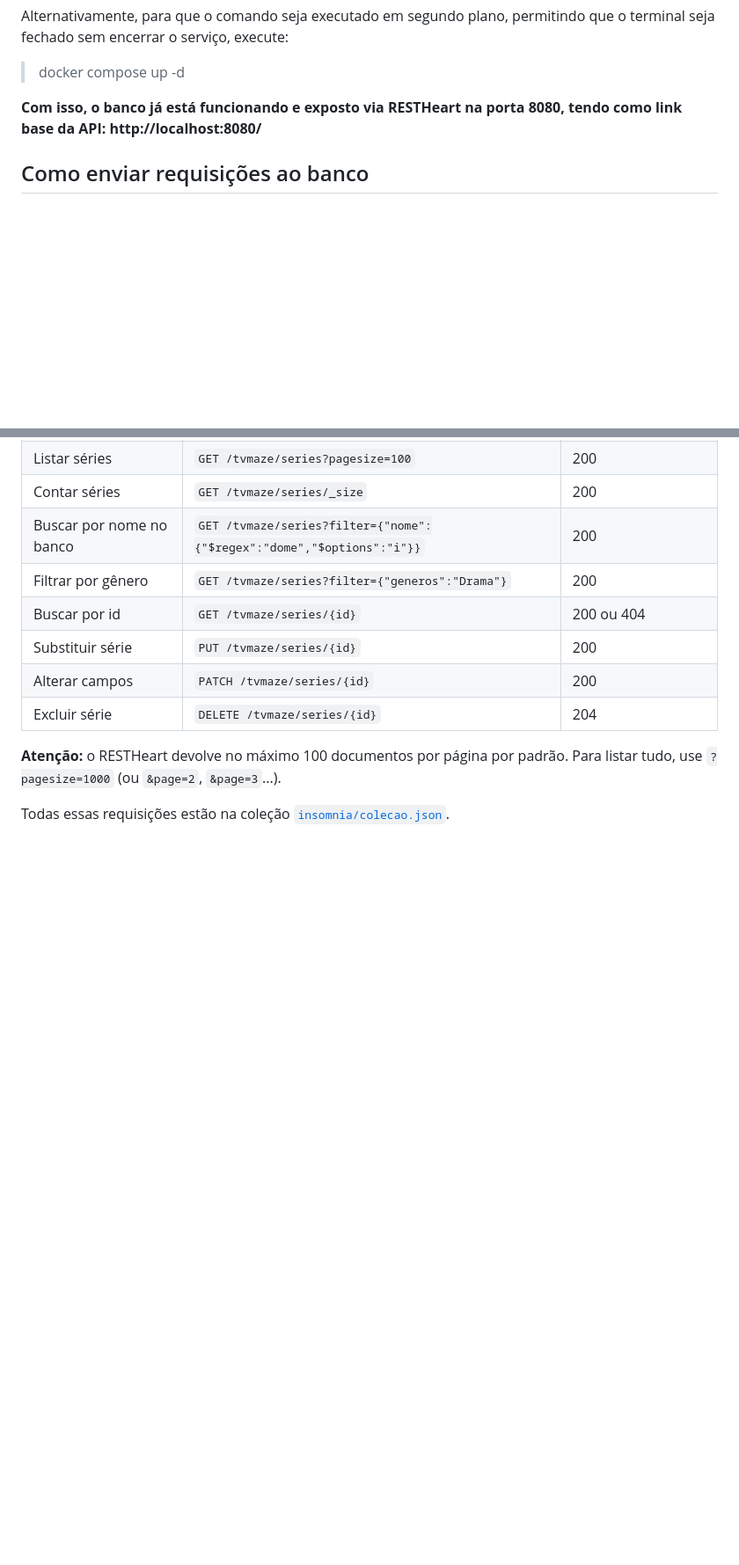
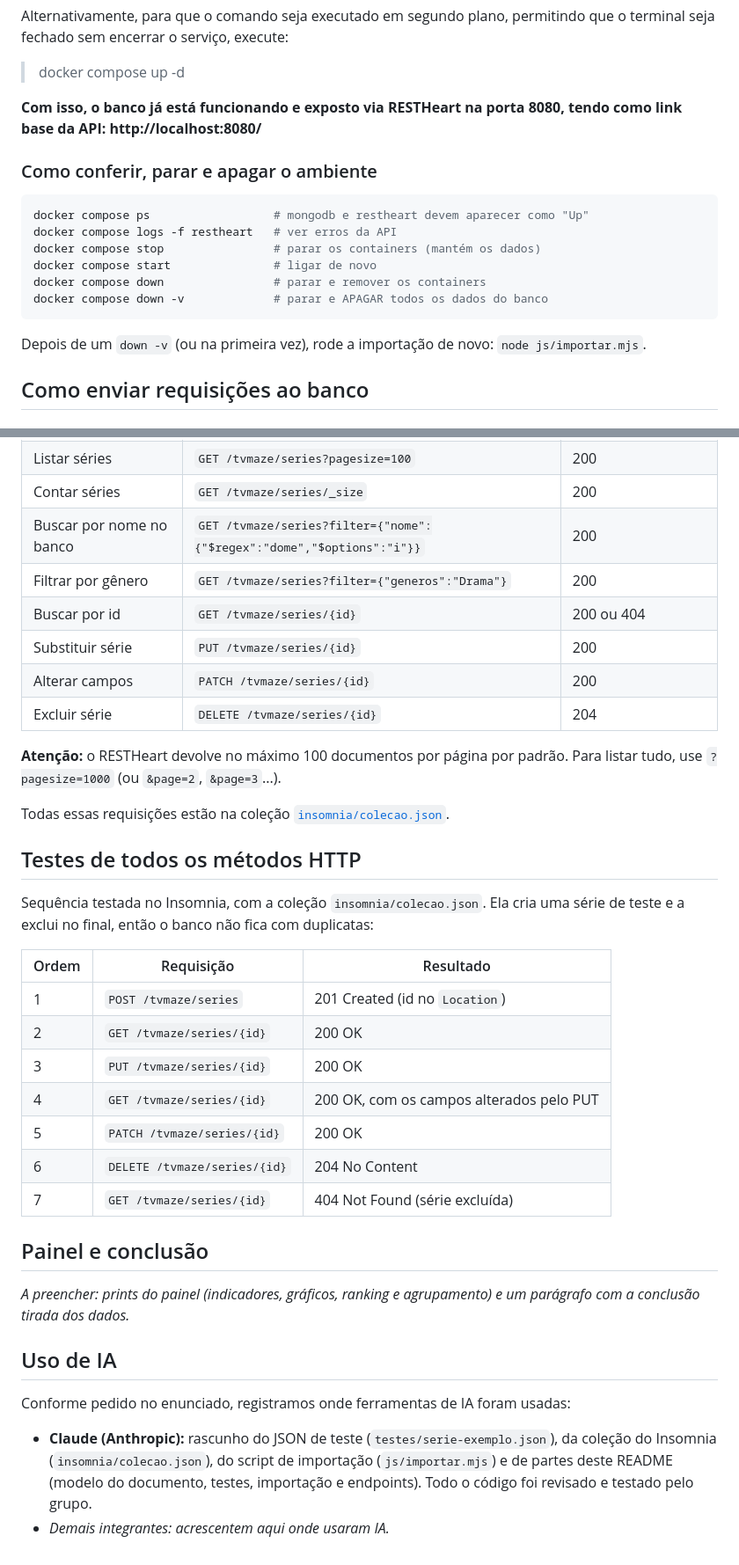
Before and after one commit to GigasProgramante/Trabalho_API_TvMaze, a Markdown page: README.md, 2 parts joined by grey strips. Shown at 88% size. Rendered like a GitHub page; blank space fills up the shorter version.

Commit message:
docs: README completo (tema, embutido x referenciado, testes HTTP, uso de IA)

````diff
--- a/README.md
+++ b/README.md
@@ -21,6 +27,19 @@ Alternativamente, para que o comando seja executado em segundo plano, permitindo
 >docker compose up -d
 
 **Com isso, o banco já está funcionando e exposto via RESTHeart na porta 8080, tendo como link base da API: http://localhost:8080/**
+
+### Como conferir, parar e apagar o ambiente
+
+```bash
+docker compose ps                  # mongodb e restheart devem aparecer como "Up"
+docker compose logs -f restheart   # ver erros da API
+docker compose stop                # parar os containers (mantém os dados)
+docker compose start               # ligar de novo
+docker compose down                # parar e remover os containers
+docker compose down -v             # parar e APAGAR todos os dados do banco
+```
+
+Depois de um `down -v` (ou na primeira vez), rode a importação de novo: `node js/importar.mjs`.
 
 ## Como enviar requisições ao banco
 
@@ -186,3 +211,28 @@ Base do banco: `http://localhost:8080/tvmaze/series`, com autenticação Basic `
 **Atenção:** o RESTHeart devolve no máximo 100 documentos por página por padrão. Para listar tudo, use `?pagesize=1000` (ou `&page=2`, `&page=3`...).
 
 Todas essas requisições estão na coleção [`insomnia/colecao.json`](insomnia/colecao.json).
+
+## Testes de todos os métodos HTTP
+
+Sequência testada no Insomnia, com a coleção `insomnia/colecao.json`. Ela cria uma série de teste e a exclui no final, então o banco não fica com duplicatas:
+
+| Ordem | Requisição | Resultado |
+| --- | --- | --- |
+| 1 | `POST /tvmaze/series` | 201 Created (id no `Location`) |
+| 2 | `GET /tvmaze/series/{id}` | 200 OK |
+| 3 | `PUT /tvmaze/series/{id}` | 200 OK |
+| 4 | `GET /tvmaze/series/{id}` | 200 OK, com os campos alterados pelo PUT |
+| 5 | `PATCH /tvmaze/series/{id}` | 200 OK |
+| 6 | `DELETE /tvmaze/series/{id}` | 204 No Content |
+| 7 | `GET /tvmaze/series/{id}` | 404 Not Found (série excluída) |
+
+## Painel e conclusão
+
+_A preencher: prints do painel (indicadores, gráficos, ranking e agrupamento) e um parágrafo com a conclusão tirada dos dados._
+
+## Uso de IA
+
+Conforme pedido no enunciado, registramos onde ferramentas de IA foram usadas:
+
+- **Claude (Anthropic):** rascunho do JSON de teste (`testes/serie-exemplo.json`), da coleção do Insomnia (`insomnia/colecao.json`), do script de importação (`js/importar.mjs`) e de partes deste README (modelo do documento, testes, importação e endpoints). Todo o código foi revisado e testado pelo grupo.
+- _Demais integrantes: acrescentem aqui onde usaram IA._
````
Also changed, not shown: other parts of README.md (+14 -2 lines).
